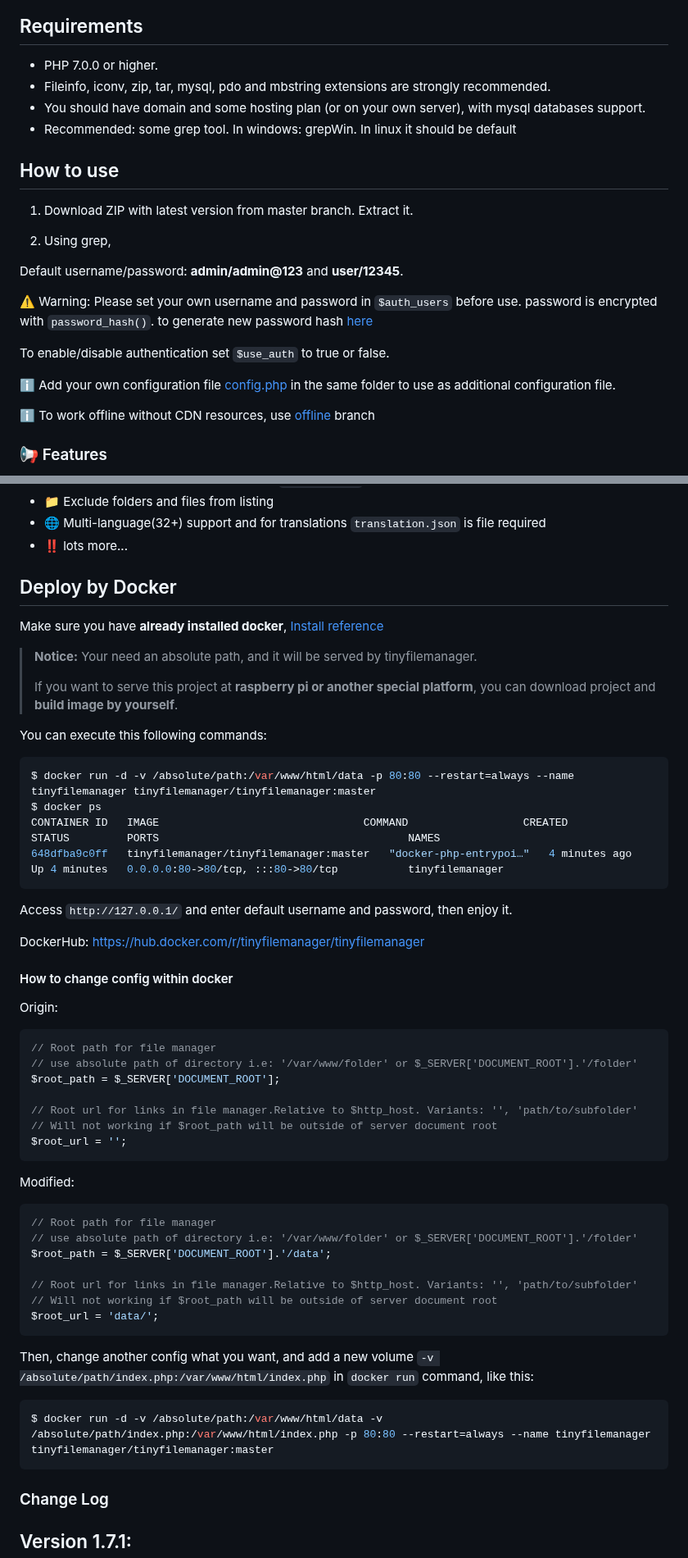
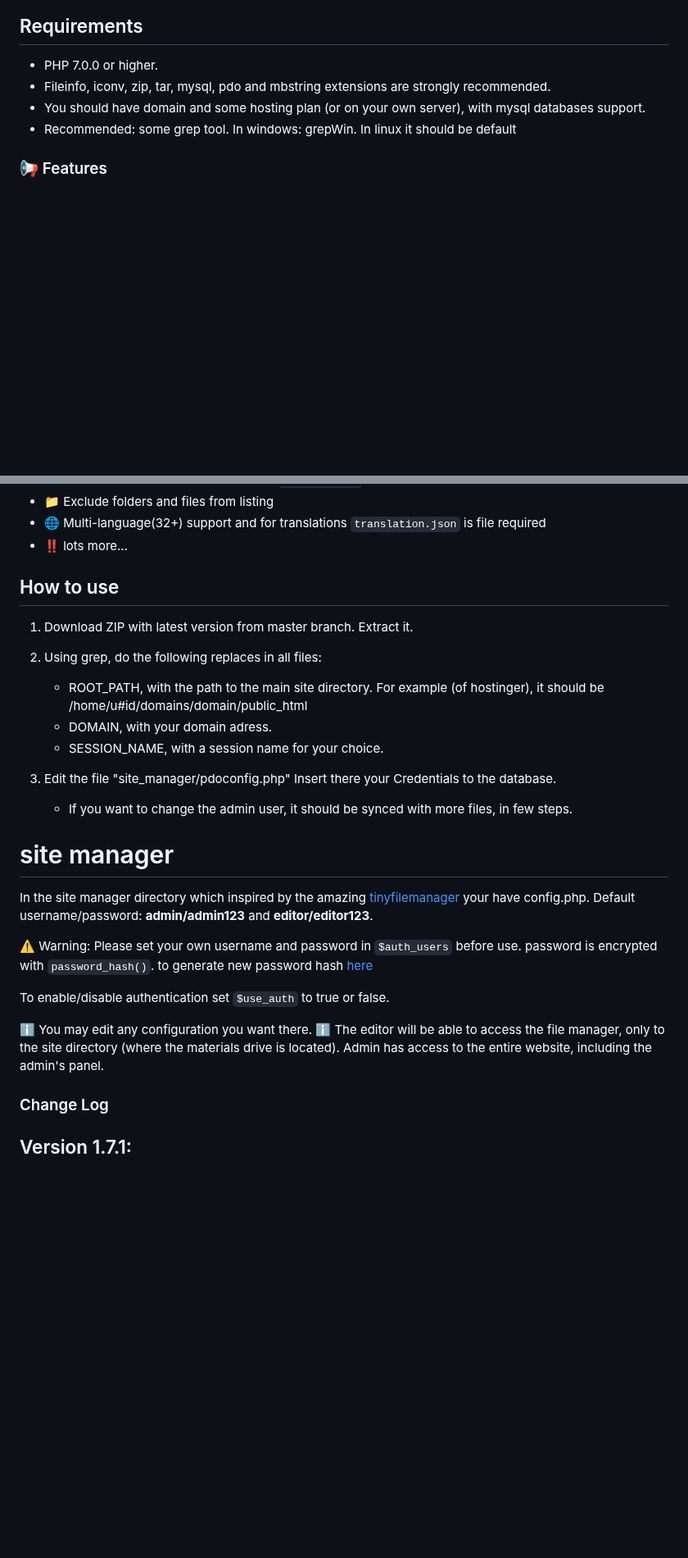
Before and after one commit to sharon846/StudentsPortal, a Markdown page: README.md, 2 parts joined by grey strips. Shown at 82% size. GitHub-like rendering; blank space fills up the shorter version.

````diff
--- a/README.md
+++ b/README.md
@@ -25,22 +25,6 @@ StudentsPortal is highly documented on the [guide](https://github.com/sharon846/
 - You should have domain and some hosting plan (or on your own server), with mysql databases support.
 - Recommended: some grep tool. In windows: grepWin. In linux it should be default
 
-## How to use
-
-1. Download ZIP with latest version from master branch. Extract it.
-
-2. Using grep,
-
-Default username/password: **admin/admin@123** and **user/12345**.
-
-:warning: Warning: Please set your own username and password in `$auth_users` before use. password is encrypted with <code>password_hash()</code>. to generate new password hash [here](https://tinyfilemanager.github.io/docs/pwd.html)
-
-To enable/disable authentication set `$use_auth` to true or false.
-
-:information_source: Add your own configuration file [config.php](https://tinyfilemanager.github.io/config-sample.txt) in the same folder to use as additional configuration file.
-
-:information_source: To work offline without CDN resources, use [offline](https://github.com/prasathmani/tinyfilemanager/tree/offline) branch
-
 ### :loudspeaker: Features
 
 - :cd: Open Source, light and extremely simple
@@ -59,57 +43,29 @@ To enable/disable authentication set `$use_auth` to true or false.
 - :globe_with_meridians: Multi-language(32+) support and for translations `translation.json` is file required
 - :bangbang: lots more...
 
-## Deploy by Docker
 
-Make sure you have **already installed docker**, [Install reference](https://docs.docker.com/engine/install/)
+## How to use
 
-> **Notice:** Your need an absolute path, and it will be served by tinyfilemanager.
->
-> If you want to serve this project at **raspberry pi or another special platform**, you can download project and **build image by yourself**.
+1. Download ZIP with latest version from master branch. Extract it.
 
-You can execute this following commands:
+2. Using grep, do the following replaces in all files:
+   - ROOT_PATH, with the path to the main site directory. For example (of hostinger), it should be /home/u#id/domains/domain/public_html
+   - DOMAIN, with your domain adress.
+   - SESSION_NAME, with a session name for your choice.
 
-```shell
-$ docker run -d -v /absolute/path:/var/www/html/data -p 80:80 --restart=always --name tinyfilemanager tinyfilemanager/tinyfilemanager:master
-$ docker ps
-CONTAINER ID   IMAGE                                COMMAND                  CREATED         STATUS         PORTS                                       NAMES
-648dfba9c0ff   tinyfilemanager/tinyfilemanager:master   "docker-php-entrypoi…"   4 minutes ago   Up 4 minutes   0.0.0.0:80->80/tcp, :::80->80/tcp           tinyfilemanager
-```
-Access `http://127.0.0.1/` and enter default username and password, then enjoy it.
+3. Edit the file "site_manager/pdoconfig.php" Insert there your Credentials to the database.
+   - If you want to change the admin user, it should be synced with more files, in few steps.
 
-DockerHub: [https://hub.docker.com/r/tinyfilemanager/tinyfilemanager](https://hub.docker.com/r/tinyfilemanager/tinyfilemanager)
+# site manager
+In the site manager directory which inspired by the amazing [tinyfilemanager](https://tinyfilemanager.github.io/) your have config.php.
+Default username/password: **admin/admin123** and **editor/editor123**.
 
-#### How to change config within docker
+:warning: Warning: Please set your own username and password in `$auth_users` before use. password is encrypted with <code>password_hash()</code>. to generate new password hash [here](https://tinyfilemanager.github.io/docs/pwd.html)
 
-Origin:
+To enable/disable authentication set `$use_auth` to true or false.
 
-```php
-// Root path for file manager
-// use absolute path of directory i.e: '/var/www/folder' or $_SERVER['DOCUMENT_ROOT'].'/folder'
-$root_path = $_SERVER['DOCUMENT_ROOT'];
-
-// Root url for links in file manager.Relative to $http_host. Variants: '', 'path/to/subfolder'
-// Will not working if $root_path will be outside of server document root
-$root_url = '';
-```
-
-Modified:
-
-```php
-// Root path for file manager
-// use absolute path of directory i.e: '/var/www/folder' or $_SERVER['DOCUMENT_ROOT'].'/folder'
-$root_path = $_SERVER['DOCUMENT_ROOT'].'/data';
-
-// Root url for links in file manager.Relative to $http_host. Variants: '', 'path/to/subfolder'
-// Will not working if $root_path will be outside of server document root
-$root_url = 'data/';
-```
-
-Then, change another config what you want, and add a new volume `-v /absolute/path/index.php:/var/www/html/index.php` in `docker run` command, like this:
-
-```shell
-$ docker run -d -v /absolute/path:/var/www/html/data -v /absolute/path/index.php:/var/www/html/index.php -p 80:80 --restart=always --name tinyfilemanager tinyfilemanager/tinyfilemanager:master
-```
+:information_source: You may edit any configuration you want there.
+:information_source: The editor will be able to access the file manager, only to the site directory (where the materials drive is located). Admin has access to the entire website, including the admin's panel.
 
 ### Change Log
 
````
